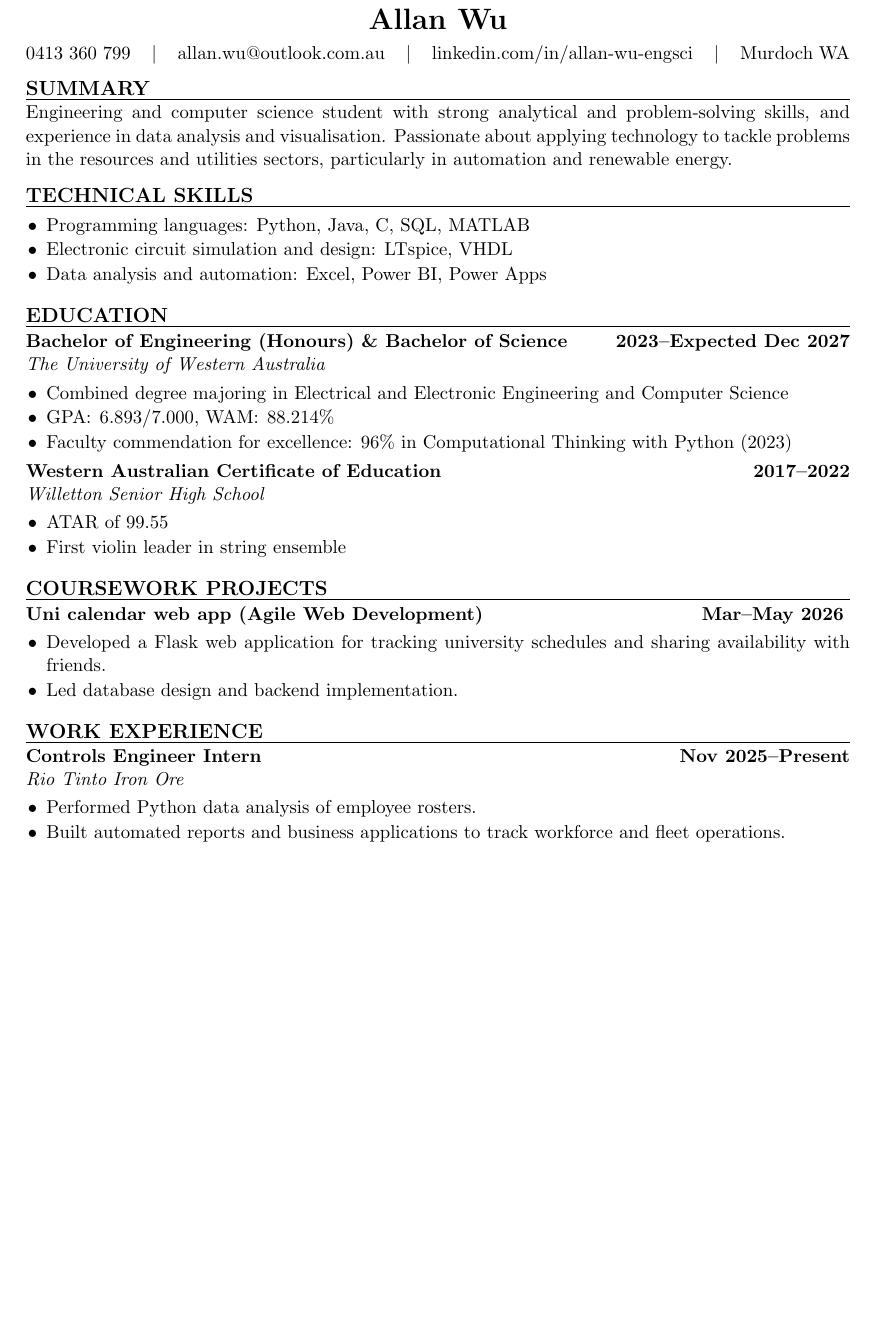
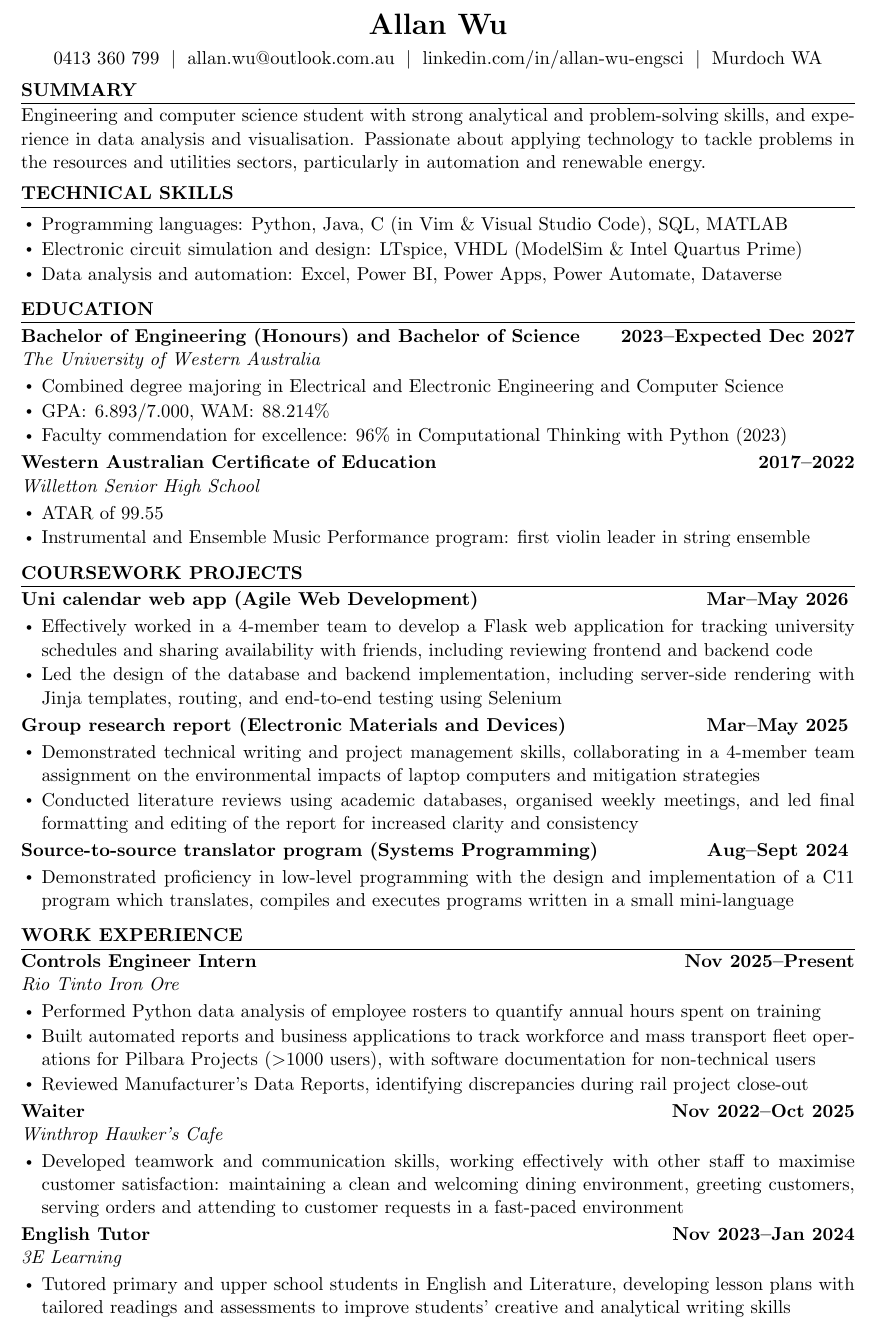
Before and after one commit to allanwupi/resume-2026, a LaTeX document (main.tex): part of the page, cut so that both start at the same text, the shorter picture padded with empty space. Compiled offline with pdfLaTeX.

Commit message:
added all resume contents

```diff
--- a/main.tex
+++ b/main.tex
@@ -1,8 +1,12 @@
-
 \documentclass[11pt,a4paper]{article}
-
-\usepackage[margin=2cm]{geometry}
 \usepackage{enumitem}
+\usepackage[
+    left=1.9cm,
+    right=1.9cm,
+    top=1.4cm,
+    bottom=1.4cm
+]{geometry}
+\usepackage[hidelinks]{hyperref}
 
 % No page number
 \pagestyle{empty}
@@ -16,14 +20,15 @@
     topsep=0pt,
     parsep=0pt
 }
+\renewcommand{\labelitemi}{\raisebox{0.3ex}{\tiny$\bullet$}}
 
 % Section headings: bold, uppercase, with horizontal rule
 \newcommand{\cvsection}[1]{%
-    \vspace{8pt}
-    \noindent\textbf{\large\MakeUppercase{#1}}\par
-    \vspace{2pt}
+    \vspace{5pt}
+    \noindent\textbf{\MakeUppercase{#1}}\par
+    \vspace{4pt}
     \hrule
-    \vspace{4pt}
+    \vspace{3pt}
 }
 
 % Subheading: bold left text and bold right-aligned date
@@ -38,18 +43,17 @@
 \begin{document}
 
 % Name and contact details
-{
-    \centering
+\begin{center}
     {\LARGE\textbf{Allan Wu}}\\[4pt]
     0413 360 799
-    \enspace{} $\vert$ \enspace{}
-    allan.wu@outlook.com.au
-    \enspace{} $\vert$ \enspace{}
-    linkedin.com/in/allan-wu-engsci
-    \enspace{} $\vert$ \enspace{}
+    \;\textbar{}\;
+    \href{mailto:allan.wu@outlook.com.au}{allan.wu@outlook.com.au}
+    \;\textbar{}\;
+    \href{https://www.linkedin.com/in/allan-wu-engsci}{linkedin.com/in/allan-wu-engsci}
+    \;\textbar{}\;
     Murdoch WA
-}
-\vspace{-5mm}
+\end{center}
+\vspace{-2.5mm}
 
 \cvsection{Summary}
 
@@ -61,24 +65,22 @@ and utilities sectors, particularly in automation and renewable energy.
 \cvsection{Technical Skills}
 
 \begin{itemize}
-    \item Programming languages: Python, Java, C, SQL, MATLAB
-    \item Electronic circuit simulation and design: LTspice, VHDL
-    \item Data analysis and automation: Excel, Power BI, Power Apps
+    \item Programming languages: Python, Java, C (in Vim \& Visual Studio Code), SQL, MATLAB
+    \item Electronic circuit simulation and design: LTspice, VHDL (ModelSim \& Intel Quartus Prime)
+    \item Data analysis and automation: Excel, Power BI, Power Apps, Power Automate, Dataverse
 \end{itemize}
 
 \cvsection{Education}
 
 \cvitemlong%
-    {Bachelor of Engineering (Honours) \& Bachelor of Science}%
+    {Bachelor of Engineering (Honours) and Bachelor of Science}%
     {2023--Expected Dec 2027}%
     {The University of Western Australia}
 
 \begin{itemize}
-    \item Combined degree majoring in Electrical and Electronic
-    Engineering and Computer Science
+    \item Combined degree majoring in Electrical and Electronic Engineering and Computer Science
     \item GPA\@: 6.893/7.000, WAM\@: 88.214\%
-    \item Faculty commendation for excellence: 96\% in
-    Computational Thinking with Python (2023)
+    \item Faculty commendation for excellence: 96\% in Computational Thinking with Python (2023)
 \end{itemize}
 
 \cvitemlong%
@@ -88,7 +90,7 @@ and utilities sectors, particularly in automation and renewable energy.
 
 \begin{itemize}
     \item ATAR of 99.55
-    \item First violin leader in string ensemble
+    \item Instrumental and Ensemble Music Performance program: first violin leader in string ensemble
 \end{itemize}
 
 \cvsection{Coursework Projects}
@@ -98,10 +100,27 @@ and utilities sectors, particularly in automation and renewable energy.
     {Mar--May 2026} % chktex 8
 
 \begin{itemize}
-    \item Developed a Flask web application for tracking university
-    schedules and sharing availability with friends.
-    \item Led database design and backend implementation.
+    \item Effectively worked in a 4-member team to develop a Flask web application for tracking university schedules and sharing availability with friends, including reviewing frontend and backend code
+    \item Led the design of the database and backend implementation, including server-side rendering with Jinja templates, routing, and end-to-end testing using Selenium
 \end{itemize}
+
+\cvitemshort%
+    {Group research report (Electronic Materials and Devices)}%
+    {Mar--May 2025} % chktex 8
+
+\begin{itemize}
+    \item Demonstrated technical writing and project management skills, collaborating in a 4-member team assignment on the environmental impacts of laptop computers and mitigation strategies
+    \item Conducted literature reviews using academic databases, organised weekly meetings, and led final formatting and editing of the report for increased clarity and consistency
+\end{itemize}
+
+\cvitemshort%
+    {Source-to-source translator program (Systems Programming)}%
+    {Aug--Sept 2024} % chktex 8
+
+\begin{itemize}
+    \item Demonstrated proficiency in low-level programming with the design and implementation of a C11 program which translates, compiles and executes programs written in a small mini-language
+\end{itemize}
+
 
 \cvsection{Work Experience}
 
@@ -111,9 +130,28 @@ and utilities sectors, particularly in automation and renewable energy.
     {Rio Tinto Iron Ore}
 
 \begin{itemize}
-    \item Performed Python data analysis of employee rosters.
-    \item Built automated reports and business applications to track
-    workforce and fleet operations.
+    \item Performed Python data analysis of employee rosters to quantify annual hours spent on training
+    \item Built automated reports and business applications to track workforce and mass transport fleet operations for Pilbara Projects (\textgreater{}1000 users), with software documentation for non-technical users
+    \item Reviewed Manufacturer's Data Reports, identifying discrepancies during rail project close-out
 \end{itemize}
 
+\cvitemlong%
+    {Waiter}%
+    {Nov 2022--Oct 2025}%
+    {Winthrop Hawker's Cafe}
+
+\begin{itemize}
+    \item Developed teamwork and communication skills, working effectively with other staff to maximise customer satisfaction: maintaining a clean and welcoming dining environment, greeting customers, serving orders and attending to customer requests in a fast-paced environment
+\end{itemize}
+
+\cvitemlong%
+    {English Tutor}%
+    {Nov 2023--Jan 2024}%
+    {3E Learning}
+
+\begin{itemize}
+    \item Tutored primary and upper school students in English and Literature, developing lesson plans with tailored readings and assessments to improve students' creative and analytical writing skills
+\end{itemize}
+
+
 \end{document}
```
Also changed, not shown: main.pdf, 1 other file.
